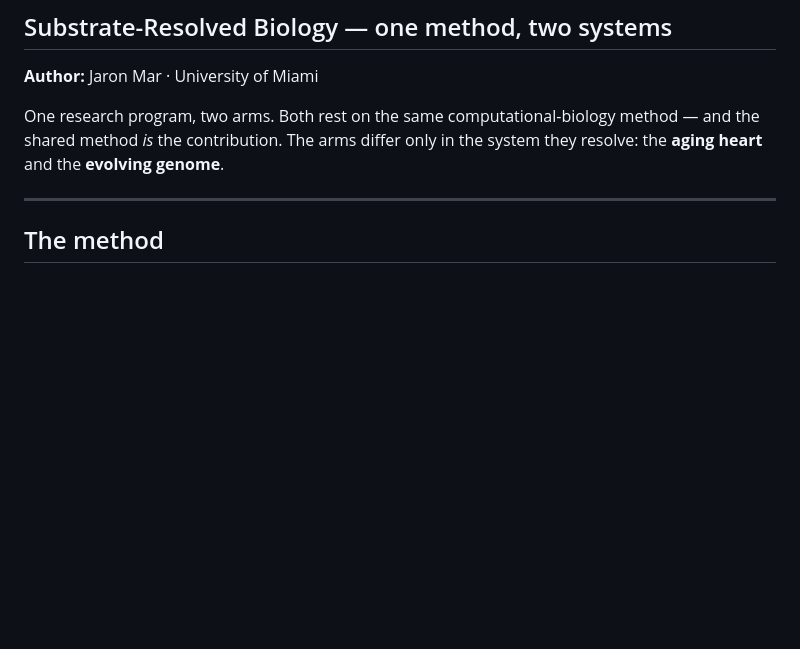
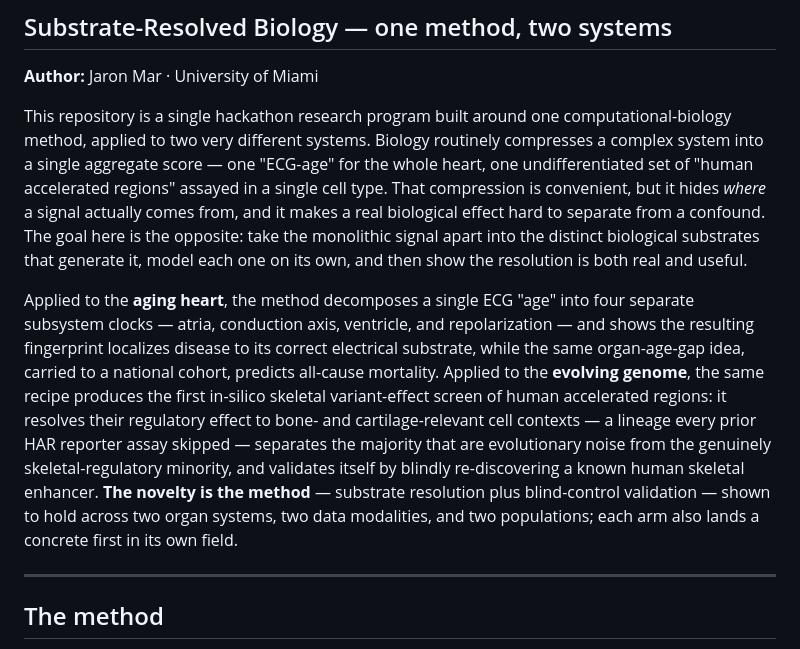
Before and after one commit to jim4226/ClaudeScienceHackathon_2026, a Markdown page: README.md, the part around the change. Drawn GitHub-style; blank space fills up the shorter version.

Commit message:
Add prose intro lede to root README
Open with a two-paragraph plain-language introduction before the structured
method section: what the program is, the goal (resolve a monolithic biological
signal into its true substrates), what each arm shows, and where the novelty
lies (the method itself, plus a concrete first per arm). Honest framing kept —
all-cause mortality only, no structural-event or heart-bone claims.

```diff
--- a/README.md
+++ b/README.md
@@ -4,9 +4,31 @@
 
 **Author:** Jaron Mar · University of Miami
 
-One research program, two arms. Both rest on the same computational-biology
-method — and the shared method *is* the contribution. The arms differ only in
-the system they resolve: the **aging heart** and the **evolving genome**.
+This repository is a single hackathon research program built around one
+computational-biology method, applied to two very different systems. Biology
+routinely compresses a complex system into a single aggregate score — one
+"ECG-age" for the whole heart, one undifferentiated set of "human accelerated
+regions" assayed in a single cell type. That compression is convenient, but it
+hides *where* a signal actually comes from, and it makes a real biological
+effect hard to separate from a confound. The goal here is the opposite: take
+the monolithic signal apart into the distinct biological substrates that
+generate it, model each one on its own, and then show the resolution is both
+real and useful.
+
+Applied to the **aging heart**, the method decomposes a single ECG "age" into
+four separate subsystem clocks — atria, conduction axis, ventricle, and
+repolarization — and shows the resulting fingerprint localizes disease to its
+correct electrical substrate, while the same organ-age-gap idea, carried to a
+national cohort, predicts all-cause mortality. Applied to the **evolving
+genome**, the same recipe produces the first in-silico skeletal variant-effect
+screen of human accelerated regions: it resolves their regulatory effect to
+bone- and cartilage-relevant cell contexts — a lineage every prior HAR reporter
+assay skipped — separates the majority that are evolutionary noise from the
+genuinely skeletal-regulatory minority, and validates itself by blindly
+re-discovering a known human skeletal enhancer. **The novelty is the method** —
+substrate resolution plus blind-control validation — shown to hold across two
+organ systems, two data modalities, and two populations; each arm also lands a
+concrete first in its own field.
 
 ---
 
```
